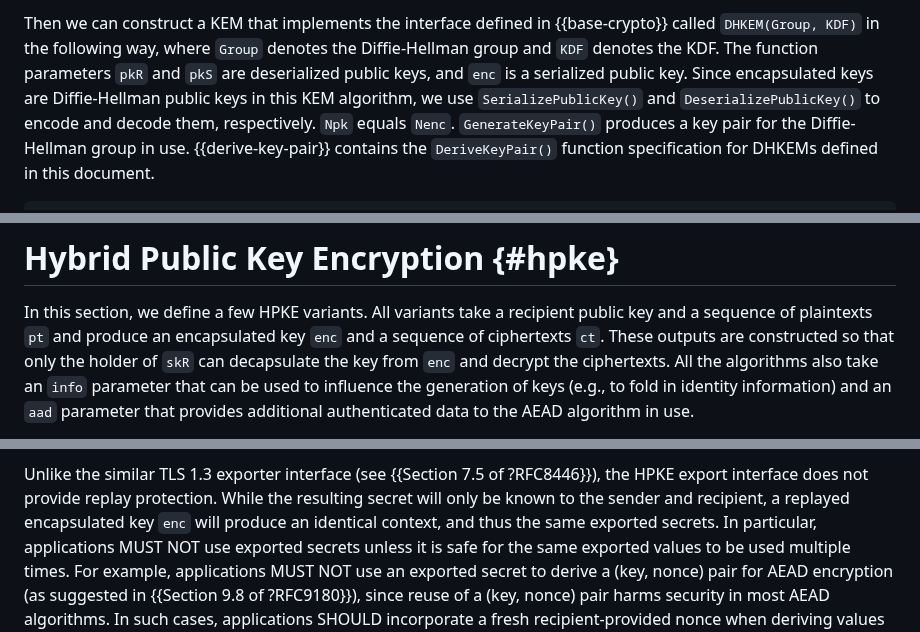
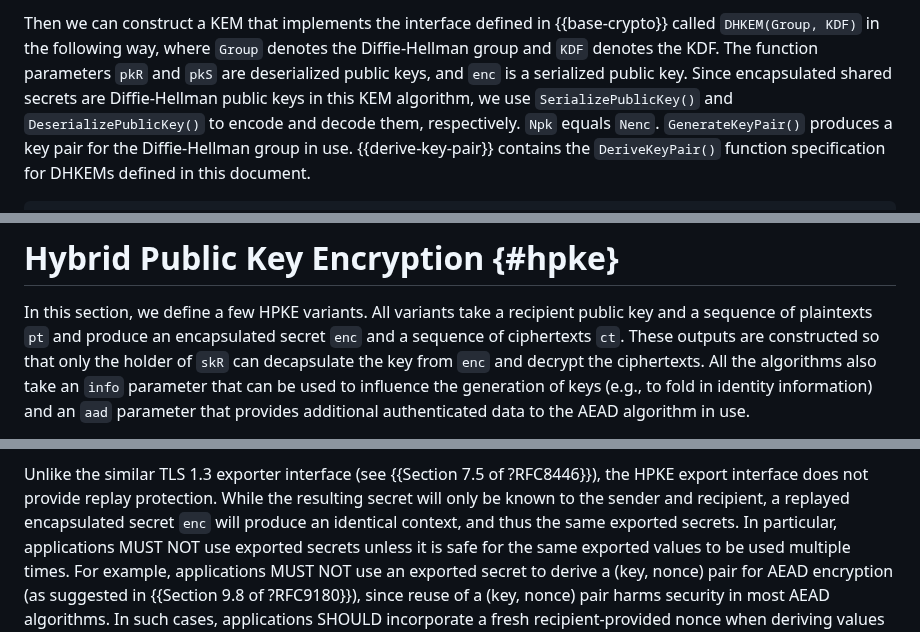
Before and after one commit to hpkewg/hpke, a Markdown page: draft-ietf-hpke-hpke.md, 3 parts joined by grey strips. Rendered like a GitHub page.

```diff
--- a/draft-ietf-hpke-hpke.md
+++ b/draft-ietf-hpke-hpke.md
@@ -446,7 +445,7 @@ Then we can construct a KEM that implements the interface defined in {{base-cryp
 called `DHKEM(Group, KDF)` in the following way, where `Group` denotes the
 Diffie-Hellman group and `KDF` denotes the KDF. The function parameters `pkR` and `pkS`
 are deserialized public keys, and `enc` is a serialized public key. Since
-encapsulated keys are Diffie-Hellman public keys in this KEM algorithm,
+encapsulated shared secrets are Diffie-Hellman public keys in this KEM algorithm,
 we use `SerializePublicKey()` and `DeserializePublicKey()` to encode and decode
 them, respectively. `Npk` equals `Nenc`. `GenerateKeyPair()` produces a key pair
 for the Diffie-Hellman group in use. {{derive-key-pair}} contains the
@@ -516,7 +515,7 @@ in {{kem-ids}}.
 
 In this section, we define a few HPKE variants.  All variants take a
 recipient public key and a sequence of plaintexts `pt` and produce an
-encapsulated key `enc` and a sequence of ciphertexts `ct`.  These outputs are
+encapsulated secret `enc` and a sequence of ciphertexts `ct`.  These outputs are
 constructed so that only the holder of `skR` can decapsulate the key from
 `enc` and decrypt the ciphertexts.  All the algorithms also take an
 `info` parameter that can be used to influence the generation of keys
@@ -867,7 +866,7 @@ key schedule, as they are not used by the Export interface described above.
 Unlike the similar TLS 1.3 exporter interface (see {{Section 7.5 of ?RFC8446}}),
 the HPKE export interface does not provide replay protection. While the resulting
 secret will only be known to the sender and recipient, a replayed encapsulated
-key `enc` will produce an identical context, and thus the same exported
+secret `enc` will produce an identical context, and thus the same exported
 secrets. In particular, applications MUST NOT use exported secrets unless it is
 safe for the same exported values to be used multiple times.  For example,
 applications MUST NOT use an exported secret to derive a (key, nonce) pair for
```
Also changed, not shown: other parts of draft-ietf-hpke-hpke.md (+35 -16 lines).
